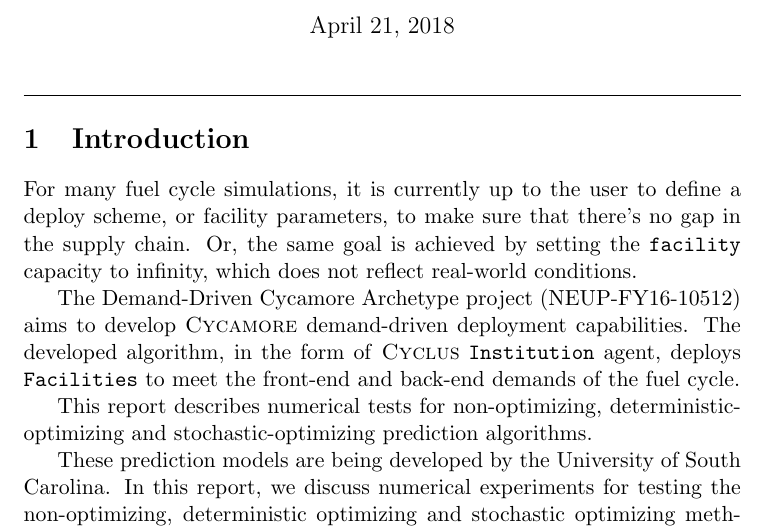
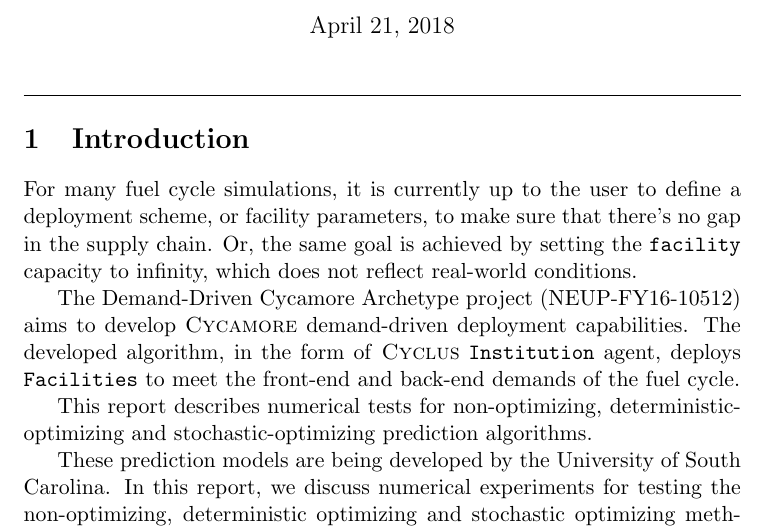
Before and after one commit to arfc/ddca_numerical_exp, a LaTeX document (docs/numerical_exp_report.tex): part of page 1 of 20, cut so that both start at the same text. Compiled offline with pdfLaTeX.

Commit message:
deployment

```diff
--- a/docs/numerical_exp_report.tex
+++ b/docs/numerical_exp_report.tex
@@ -46,7 +46,7 @@
 
 \section{Introduction}
 For many fuel cycle simulations, it is currently up to the user to define
-a deploy scheme, or facility parameters, to make sure that there's no gap
+a deployment scheme, or facility parameters, to make sure that there's no gap
 in the supply chain. Or, the same goal is achieved by setting the
 \texttt{facility} capacity to infinity, which does not reflect real-world
 conditions.
```
